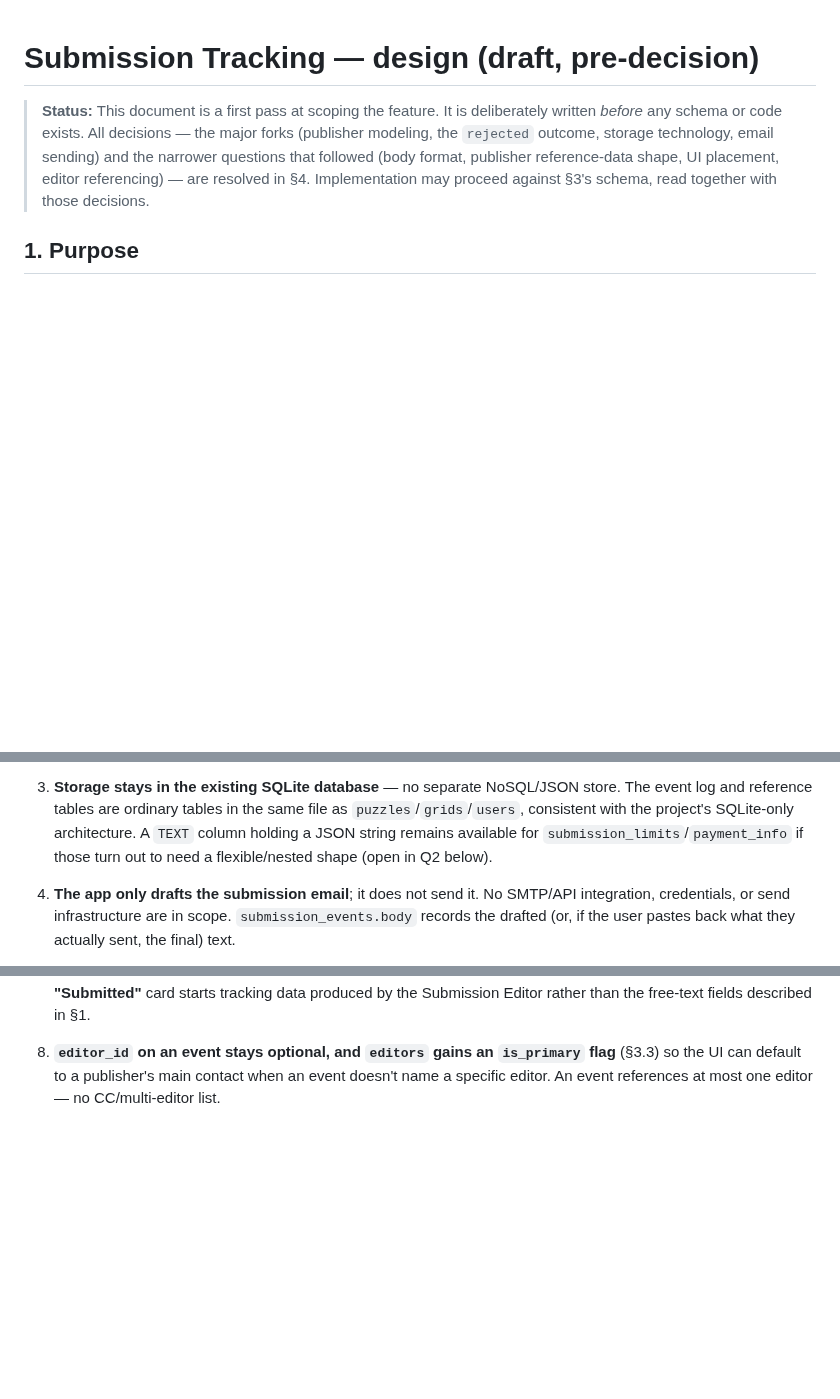
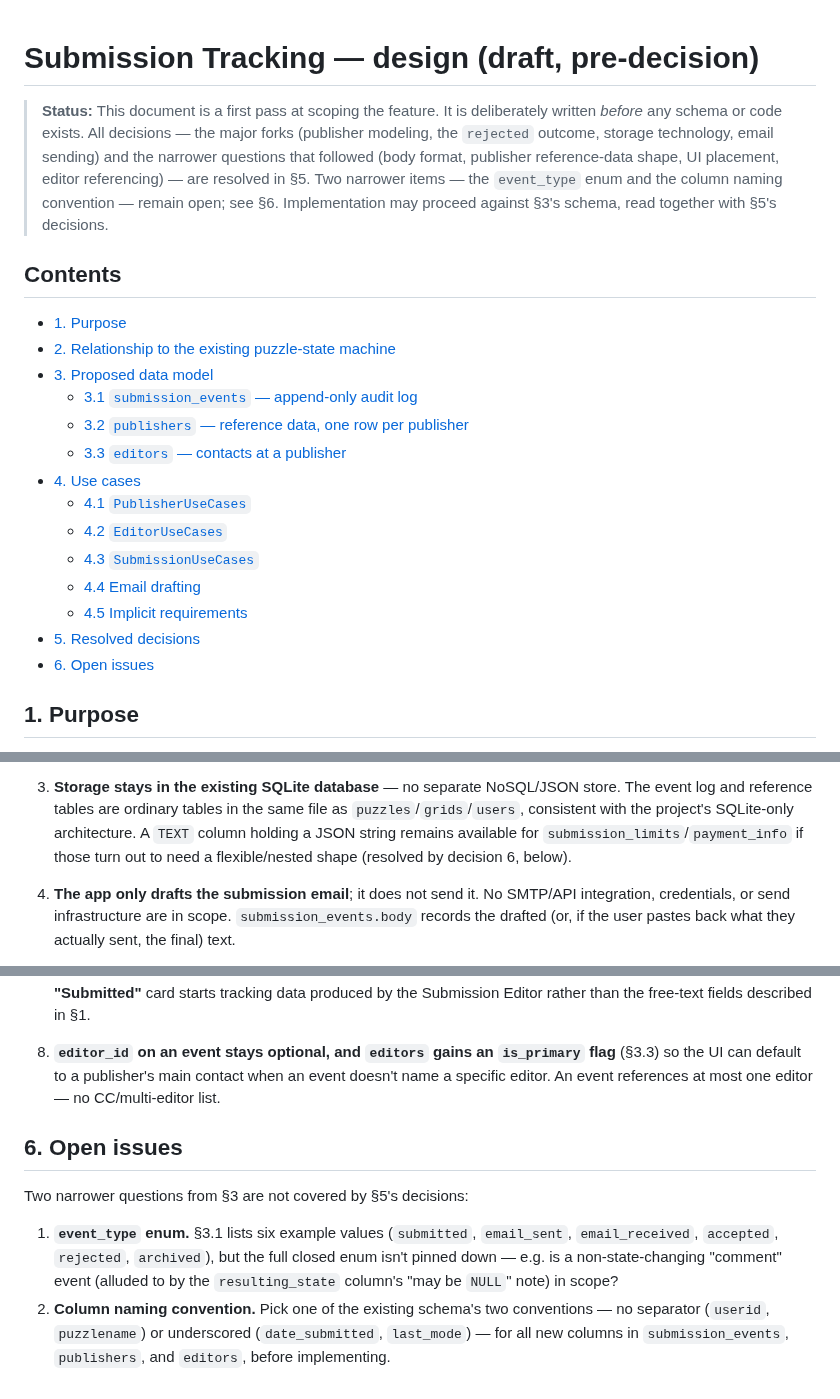
Before and after one commit to philhanna/crossword, a Markdown page: docs/dev/submissions_app_design.md, 3 parts joined by grey strips. GitHub-like rendering; blank space fills up the shorter version.

```diff
--- a/docs/dev/submissions_app_design.md
+++ b/docs/dev/submissions_app_design.md
@@ -5,8 +5,27 @@
 > the major forks (publisher modeling, the `rejected` outcome, storage
 > technology, email sending) and the narrower questions that followed
 > (body format, publisher reference-data shape, UI placement, editor
-> referencing) — are resolved in §4. Implementation may proceed against
-> §3's schema, read together with those decisions.
+> referencing) — are resolved in §5. Two narrower items — the
+> `event_type` enum and the column naming convention — remain open; see
+> §6. Implementation may proceed against §3's schema, read together with
+> §5's decisions.
+
+## Contents
+
+- [1. Purpose](#1-purpose)
+- [2. Relationship to the existing puzzle-state machine](#2-relationship-to-the-existing-puzzle-state-machine)
+- [3. Proposed data model](#3-proposed-data-model-draft--see-5-before-building-any-of-this)
+  - [3.1 `submission_events` — append-only audit log](#31-submission_events--append-only-audit-log)
+  - [3.2 `publishers` — reference data, one row per publisher](#32-publishers--reference-data-one-row-per-publisher)
+  - [3.3 `editors` — contacts at a publisher](#33-editors--contacts-at-a-publisher)
+- [4. Use cases](#4-use-cases)
+  - [4.1 `PublisherUseCases`](#41-publisherusecases)
+  - [4.2 `EditorUseCases`](#42-editorusecases)
+  - [4.3 `SubmissionUseCases`](#43-submissionusecases-the-append-only-event-log-31)
+  - [4.4 Email drafting](#44-email-drafting-decisions-45)
+  - [4.5 Implicit requirements](#45-implicit-requirements)
+- [5. Resolved decisions](#5-resolved-decisions)
+- [6. Open issues](#6-open-issues)
 
 ## 1. Purpose
 
@@ -111,7 +207,8 @@ natural fit, once the set of real publishers is known.
    tables in the same file as `puzzles`/`grids`/`users`, consistent with
    the project's SQLite-only architecture. A `TEXT` column holding a JSON
    string remains available for `submission_limits`/`payment_info` if
-   those turn out to need a flexible/nested shape (open in Q2 below).
+   those turn out to need a flexible/nested shape (resolved by decision 6,
+   below).
 4. **The app only drafts the submission email**; it does not send it. No
    SMTP/API integration, credentials, or send infrastructure are in scope.
    `submission_events.body` records the drafted (or, if the user pastes
@@ -151,3 +248,17 @@ natural fit, once the set of real publishers is known.
    `is_primary` flag** (§3.3) so the UI can default to a publisher's main
    contact when an event doesn't name a specific editor. An event
    references at most one editor — no CC/multi-editor list.
+
+## 6. Open issues
+
+Two narrower questions from §3 are not covered by §5's decisions:
+
+1. **`event_type` enum.** §3.1 lists six example values (`submitted`,
+   `email_sent`, `email_received`, `accepted`, `rejected`, `archived`),
+   but the full closed enum isn't pinned down — e.g. is a non-state-changing
+   "comment" event (alluded to by the `resulting_state` column's "may be
+   `NULL`" note) in scope?
+2. **Column naming convention.** Pick one of the existing schema's two
+   conventions — no separator (`userid`, `puzzlename`) or underscored
+   (`date_submitted`, `last_mode`) — for all new columns in
+   `submission_events`, `publishers`, and `editors`, before implementing.
```
Also changed, not shown: other parts of docs/dev/submissions_app_design.md (+82 -5 lines).
